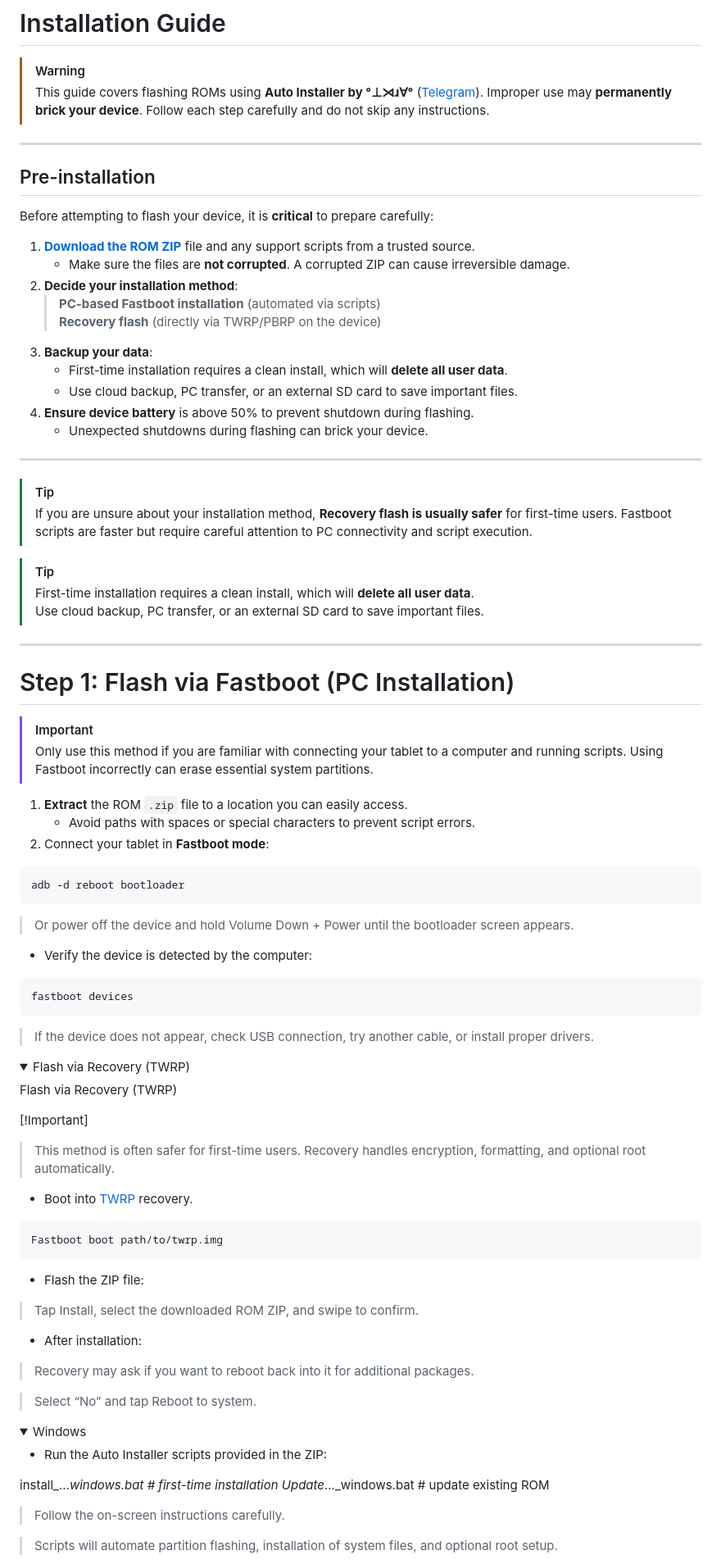
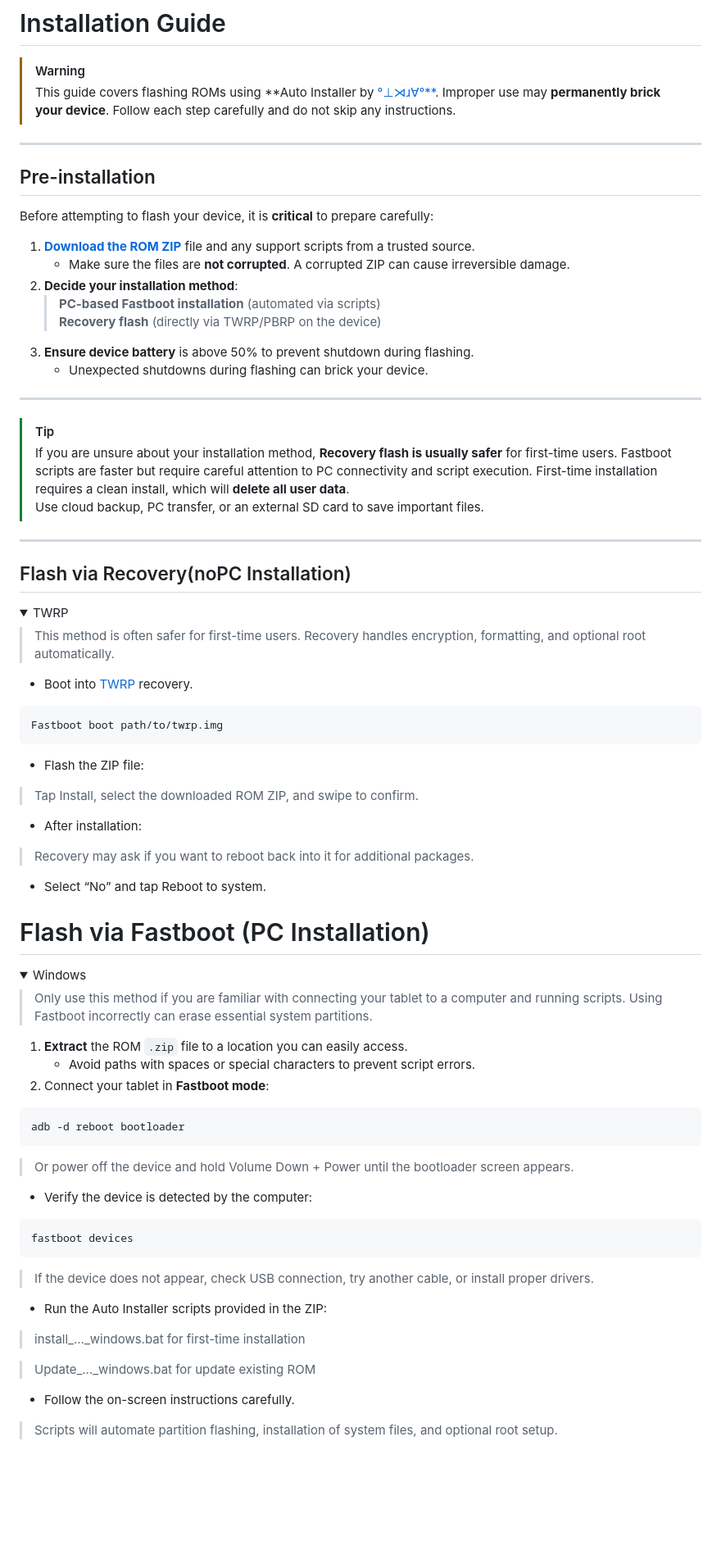
Before and after one commit to tvorogo/IDKFiles, a Markdown page: install2.md, the part around one of its changes. Shown at 82% size. Drawn GitHub-style; folded sections open; blank space fills up the shorter version.

Commit message:
Revise installation guide for flashing ROMs
Updated installation guide for flashing ROMs, including formatting changes and improved clarity in instructions.

````diff
--- a/install2.md
+++ b/install2.md
@@ -1,6 +1,6 @@
 # Installation Guide
 > [!Warning]
-> This guide covers flashing ROMs using **Auto Installer by °⊥⋊ɹ∀°** ([Telegram](http://t.me/ArKT_7)). Improper use may **permanently brick your device**. Follow each step carefully and do not skip any instructions.
+> This guide covers flashing ROMs using **Auto Installer by [°⊥⋊ɹ∀°**](http://t.me/ArKT_7). Improper use may **permanently brick your device**. Follow each step carefully and do not skip any instructions.
 
 ---
 
@@ -13,49 +13,24 @@ Before attempting to flash your device, it is **critical** to prepare carefully:
 2. **Decide your installation method**:
    > **PC-based Fastboot installation** (automated via scripts)
    > **Recovery flash** (directly via TWRP/PBRP on the device)
-3. **Backup your data**:
-   - First-time installation requires a clean install, which will **delete all user data**.
-   - Use cloud backup, PC transfer, or an external SD card to save important files.
-4. **Ensure device battery** is above 50% to prevent shutdown during flashing.
+3. **Ensure device battery** is above 50% to prevent shutdown during flashing.
    - Unexpected shutdowns during flashing can brick your device.
 ---
 > [!Tip]
 > If you are unsure about your installation method, **Recovery flash is usually safer** for first-time users. Fastboot scripts are faster but require careful attention to PC connectivity and script execution.
-
-> [!Tip]
 > First-time installation requires a clean install, which will **delete all user data**.
  Use cloud backup, PC transfer, or an external SD card to save important files.
 ---
 
-# Step 1: Flash via Fastboot (PC Installation)
-> [!Important]
-> Only use this method if you are familiar with connecting your tablet to a computer and running scripts. Using Fastboot incorrectly can erase essential system partitions.
-
-1. **Extract** the ROM `.zip` file to a location you can easily access.
-   - Avoid paths with spaces or special characters to prevent script errors.
-2. Connect your tablet in **Fastboot mode**:
-```
-adb -d reboot bootloader
-```
-
-> Or power off the device and hold Volume Down + Power until the bootloader screen appears.
-
-- Verify the device is detected by the computer:
-
-```
-fastboot devices
-```
-
-> If the device does not appear, check USB connection, try another cable, or install proper drivers.
 
 
 
+
+## Flash via Recovery(noPC Installation)
+
 <details>
-    <summary> Flash via Recovery (TWRP) </summary>
+    <summary> TWRP </summary>
 
-Flash via Recovery (TWRP)
-
-[!Important]
 > This method is often safer for first-time users. Recovery handles encryption, formatting, and optional root automatically.
 
 - Boot into [TWRP](https://github.com/ArKT-7/twrp_device_xiaomi_nabu/releases/tag/mod-win) recovery.
@@ -70,24 +45,43 @@ Fastboot boot path/to/twrp.img
 + After installation:
 
 > Recovery may ask if you want to reboot back into it for additional packages.
-
-> Select “No” and tap Reboot to system.
+- Select “No” and tap Reboot to system.
 
 </details>
 
 
-
+# Flash via Fastboot (PC Installation)
 
 <details>
     <summary> Windows </summary>
 
+> Only use this method if you are familiar with connecting your tablet to a computer and running scripts. Using Fastboot incorrectly can erase essential system partitions.
+
+1. **Extract** the ROM `.zip` file to a location you can easily access.
+   - Avoid paths with spaces or special characters to prevent script errors.
+2. Connect your tablet in **Fastboot mode**:
+```
+adb -d reboot bootloader
+```
+> Or power off the device and hold Volume Down + Power until the bootloader screen appears.
+
+- Verify the device is detected by the computer:
+
+```
+fastboot devices
+```
+
+> If the device does not appear, check USB connection, try another cable, or install proper drivers.
+
 
 - Run the Auto Installer scripts provided in the ZIP:
 
-install_..._windows.bat     # first-time installation
-Update_..._windows.bat      # update existing ROM
+> install_..._windows.bat for first-time installation
 
-> Follow the on-screen instructions carefully.
+
+>Update_..._windows.bat for update existing ROM
+
+- Follow the on-screen instructions carefully.
 
 > Scripts will automate partition flashing, installation of system files, and optional root setup.
 
````
Also changed, not shown: other parts of install2.md (+25 -9 lines).
